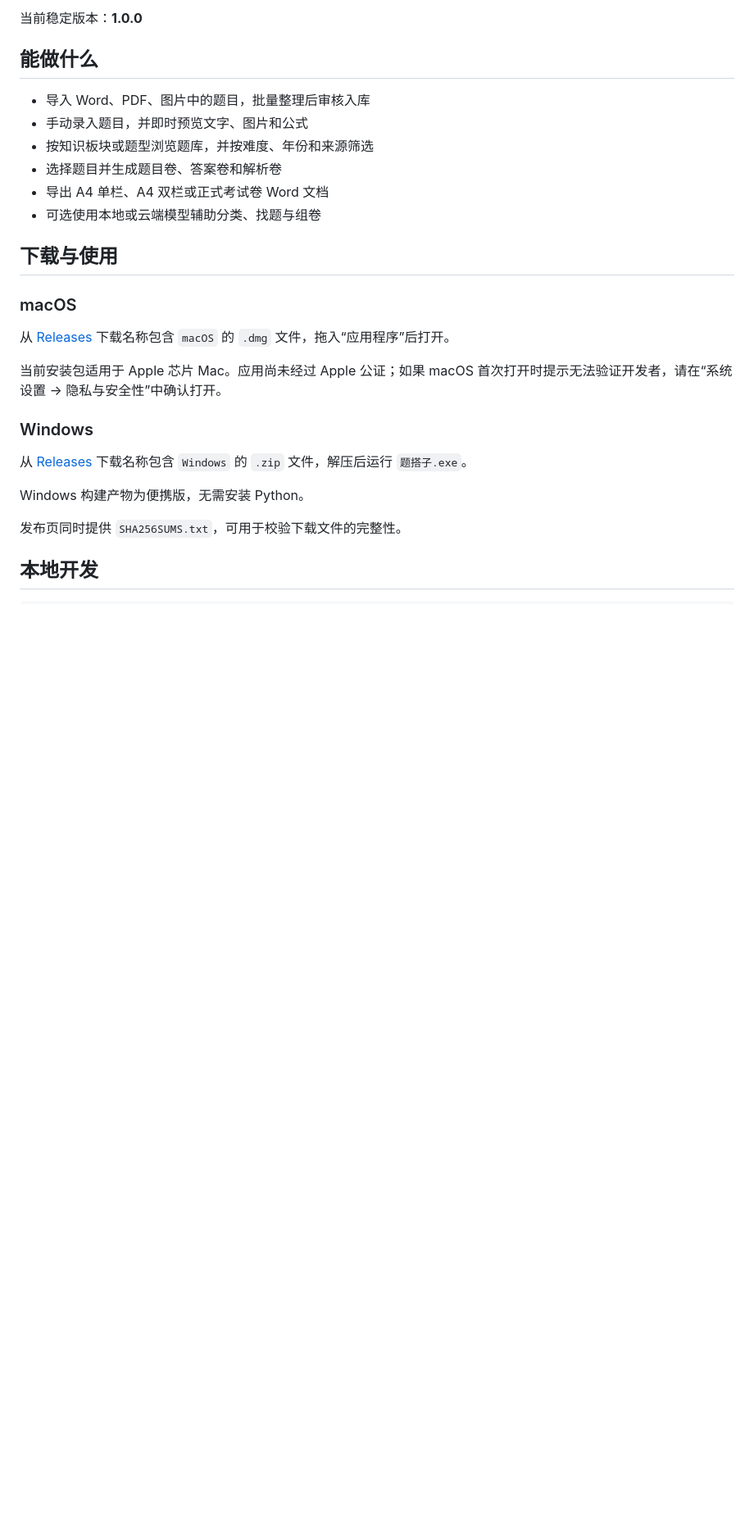
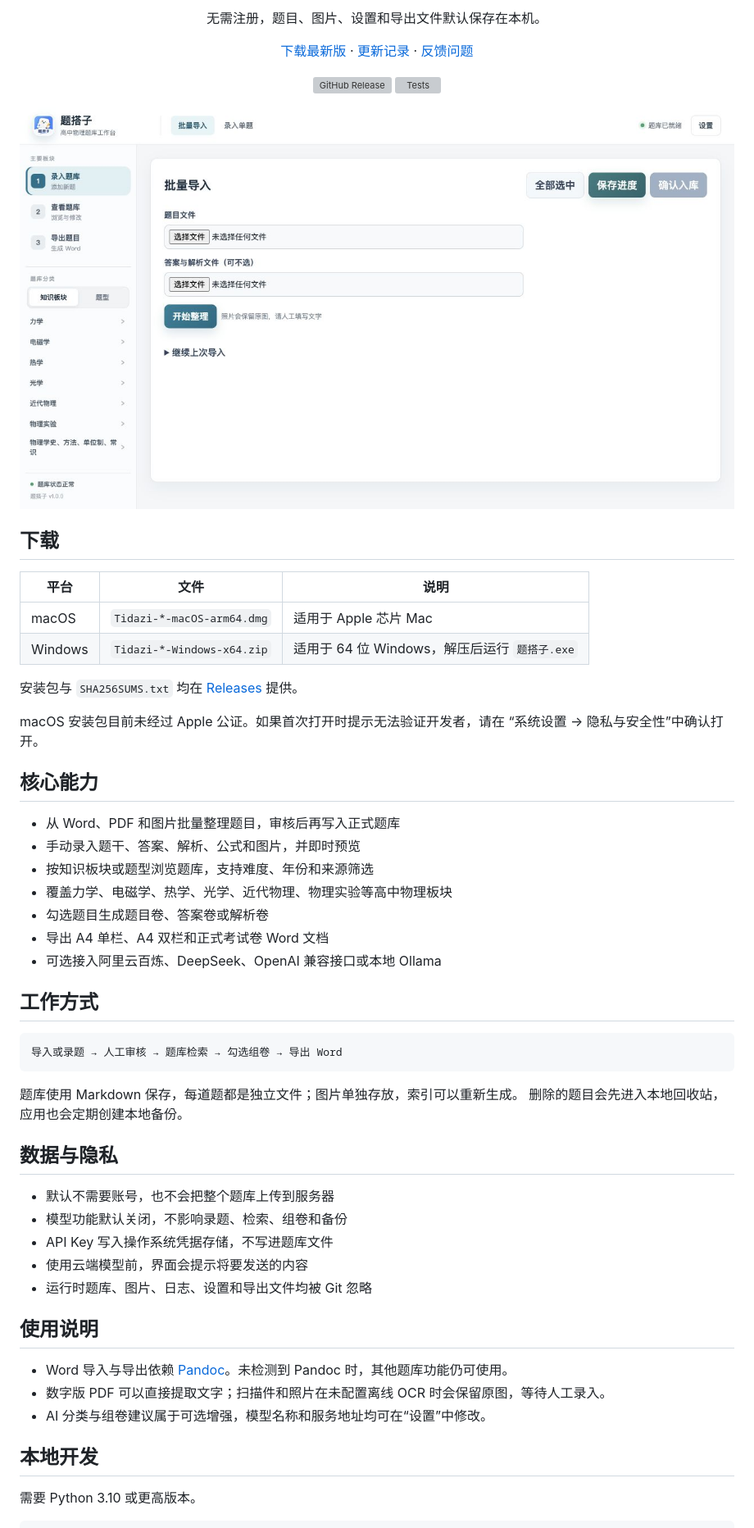
Before and after one commit to HelloTheWorld12138/question-bank-assistant, a Markdown page: README.md, the part around one of its changes. Shown at 82% size. Rendered like a GitHub page; pictures changed too: docs/assets/app-overview.jpg (added); blank space fills up the shorter version; grey boxes are pictures that could not be loaded.

Commit message:
整理仓库并重写 README

````diff
--- a/README.md
+++ b/README.md
@@ -6,31 +8,66 @@
 
-当前稳定版本：**1.0.0**
+<p align="center">无需注册，题目、图片、设置和导出文件默认保存在本机。</p>
 
-## 能做什么
+<p align="center">
+  <a href="https://github.com/HelloTheWorld12138/question-bank-assistant/releases/latest">下载最新版</a> ·
+  <a href="./CHANGELOG.md">更新记录</a> ·
+  <a href="https://github.com/HelloTheWorld12138/question-bank-assistant/issues">反馈问题</a>
+</p>
 
-- 导入 Word、PDF、图片中的题目，批量整理后审核入库
-- 手动录入题目，并即时预览文字、图片和公式
-- 按知识板块或题型浏览题库，并按难度、年份和来源筛选
-- 选择题目并生成题目卷、答案卷和解析卷
-- 导出 A4 单栏、A4 双栏或正式考试卷 Word 文档
-- 可选使用本地或云端模型辅助分类、找题与组卷
+<p align="center">
+  <img src="https://img.shields.io/github/v/release/HelloTheWorld12138/question-bank-assistant?label=稳定版" alt="GitHub Release">
+  <img src="https://github.com/HelloTheWorld12138/question-bank-assistant/actions/workflows/tests.yml/badge.svg" alt="Tests">
+</p>
 
-## 下载与使用
+![题搭子题库工作台](./docs/assets/app-overview.jpg)
 
-### macOS
+## 下载
 
-从 [Releases](../../releases/latest) 下载名称包含 `macOS` 的 `.dmg` 文件，拖入“应用程序”后打开。
+| 平台 | 文件 | 说明 |
+|---|---|---|
+| macOS | `Tidazi-*-macOS-arm64.dmg` | 适用于 Apple 芯片 Mac |
+| Windows | `Tidazi-*-Windows-x64.zip` | 适用于 64 位 Windows，解压后运行 `题搭子.exe` |
 
-当前安装包适用于 Apple 芯片 Mac。应用尚未经过 Apple 公证；如果 macOS 首次打开时提示无法验证开发者，请在“系统设置 → 隐私与安全性”中确认打开。
+安装包与 `SHA256SUMS.txt` 均在 [Releases](https://github.com/HelloTheWorld12138/question-bank-assistant/releases/latest) 提供。
 
-### Windows
+macOS 安装包目前未经过 Apple 公证。如果首次打开时提示无法验证开发者，请在
+“系统设置 → 隐私与安全性”中确认打开。
 
-从 [Releases](../../releases/latest) 下载名称包含 `Windows` 的 `.zip` 文件，解压后运行 `题搭子.exe`。
+## 核心能力
 
-Windows 构建产物为便携版，无需安装 Python。
+- 从 Word、PDF 和图片批量整理题目，审核后再写入正式题库
+- 手动录入题干、答案、解析、公式和图片，并即时预览
+- 按知识板块或题型浏览题库，支持难度、年份和来源筛选
+- 覆盖力学、电磁学、热学、光学、近代物理、物理实验等高中物理板块
+- 勾选题目生成题目卷、答案卷或解析卷
+- 导出 A4 单栏、A4 双栏和正式考试卷 Word 文档
+- 可选接入阿里云百炼、DeepSeek、OpenAI 兼容接口或本地 Ollama
 
-发布页同时提供 `SHA256SUMS.txt`，可用于校验下载文件的完整性。
+## 工作方式
+
+```text
+导入或录题 → 人工审核 → 题库检索 → 勾选组卷 → 导出 Word
+```
+
+题库使用 Markdown 保存，每道题都是独立文件；图片单独存放，索引可以重新生成。
+删除的题目会先进入本地回收站，应用也会定期创建本地备份。
+
+## 数据与隐私
+
+- 默认不需要账号，也不会把整个题库上传到服务器
+- 模型功能默认关闭，不影响录题、检索、组卷和备份
+- API Key 写入操作系统凭据存储，不写进题库文件
+- 使用云端模型前，界面会提示将要发送的内容
+- 运行时题库、图片、日志、设置和导出文件均被 Git 忽略
+
+## 使用说明
+
+- Word 导入与导出依赖 [Pandoc](https://pandoc.org/installing.html)。未检测到 Pandoc 时，其他题库功能仍可使用。
+- 数字版 PDF 可以直接提取文字；扫描件和照片在未配置离线 OCR 时会保留原图，等待人工录入。
+- AI 分类与组卷建议属于可选增强，模型名称和服务地址均可在“设置”中修改。
 
 ## 本地开发
 
+需要 Python 3.10 或更高版本。
+
 ```bash
````
Also changed, not shown: other parts of README.md (+26 -23 lines), docs/OfficeCLI集成说明.md (deleted, +0 -52 lines), docs/国内模型配置.md (deleted, +0 -52 lines), docs/导入与OCR说明.md (deleted, +0 -70 lines), docs/开发说明.md (+89 -71 lines), vault/插件说明.md (deleted, +0 -19 lines), vault/模板/题目模板.md (deleted, +0 -32 lines), vault/首页.md (deleted, +0 -19 lines), 3 other files.
